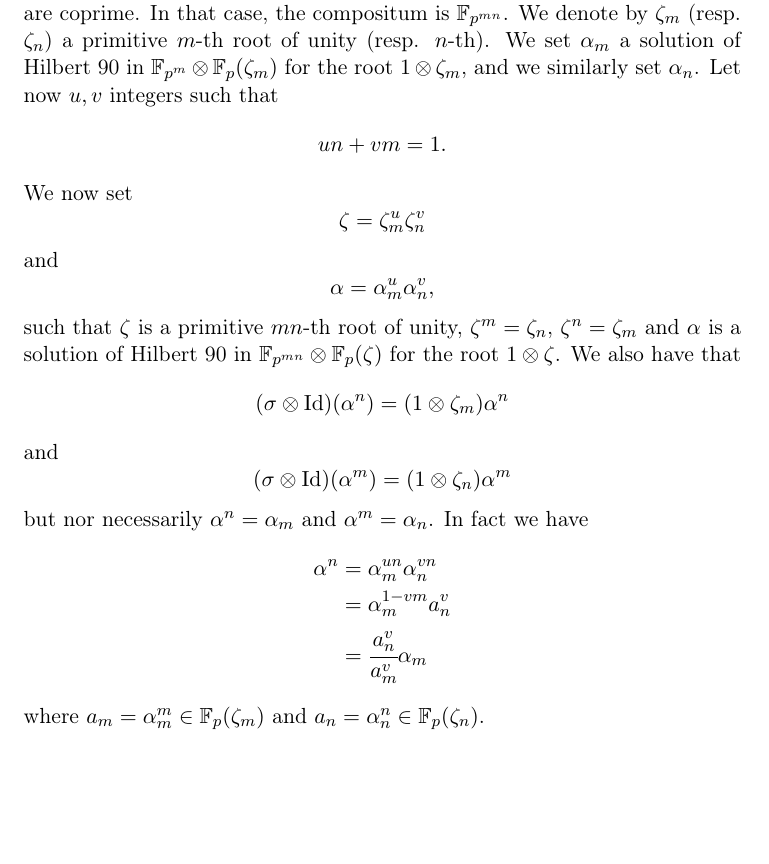
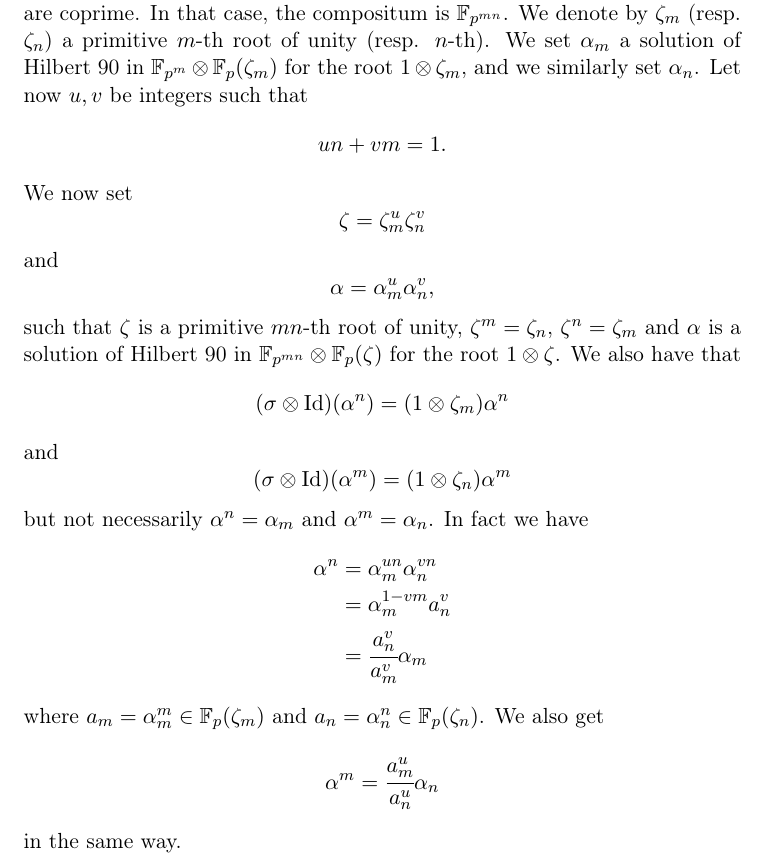
Before and after one commit to erou/compatible-embeddings, a LaTeX document (composita.tex): part of the page, cut so that both start at the same text, the shorter picture padded with empty space. Compiled offline with pdfLaTeX.

Commit message:
composita

```diff
--- a/composita.tex
+++ b/composita.tex
@@ -29,7 +29,7 @@ the integers $m$ and $n$ are coprime. In that case, the compositum is
 $\mathbb{F}_{p^{mn}}$. We denote by $\zeta_m$ (resp. $\zeta_n$) a primitive $m$-th
 root of unity (resp. $n$-th). We set $\alpha_m$ a solution of Hilbert 90 in
 $\mathbb{F}_{p^m}\otimes\mathbb{F}_{p}(\zeta_m)$ for the root $1\otimes\zeta_m$,
-and we similarly set $\alpha_n$. Let now $u, v$ integers such that
+and we similarly set $\alpha_n$. Let now $u, v$ be integers such that
 \[
   un+vm = 1.
 \]
@@ -52,12 +52,16 @@ and
 \[
   (\sigma\otimes\Id)(\alpha^m) = (1\otimes\zeta_n)\alpha^m
 \]
-but nor necessarily $\alpha^n=\alpha_m$ and $\alpha^m=\alpha_n$. In fact we have
+but not necessarily $\alpha^n=\alpha_m$ and $\alpha^m=\alpha_n$. In fact we have
 \begin{align*}
   \alpha^n &= \alpha_m^{un}\alpha_n^{vn} \\
   &= \alpha_m^{1-vm}a_n^v \\
   &= \cfrac{a_n^v}{a_m^v}\alpha_m
 \end{align*}
 where $a_m=\alpha_m^m\in\mathbb{F}_p(\zeta_m)$ and $a_n =
-\alpha_n^n\in\mathbb{F}_p(\zeta_n)$.
+\alpha_n^n\in\mathbb{F}_p(\zeta_n)$. We also get
+\[
+  \alpha^m = \cfrac{a_m^u}{a_n^u}\alpha_n
+\]
+in the same way.
 \end{document}
```
Also changed, not shown: 1 other file.
